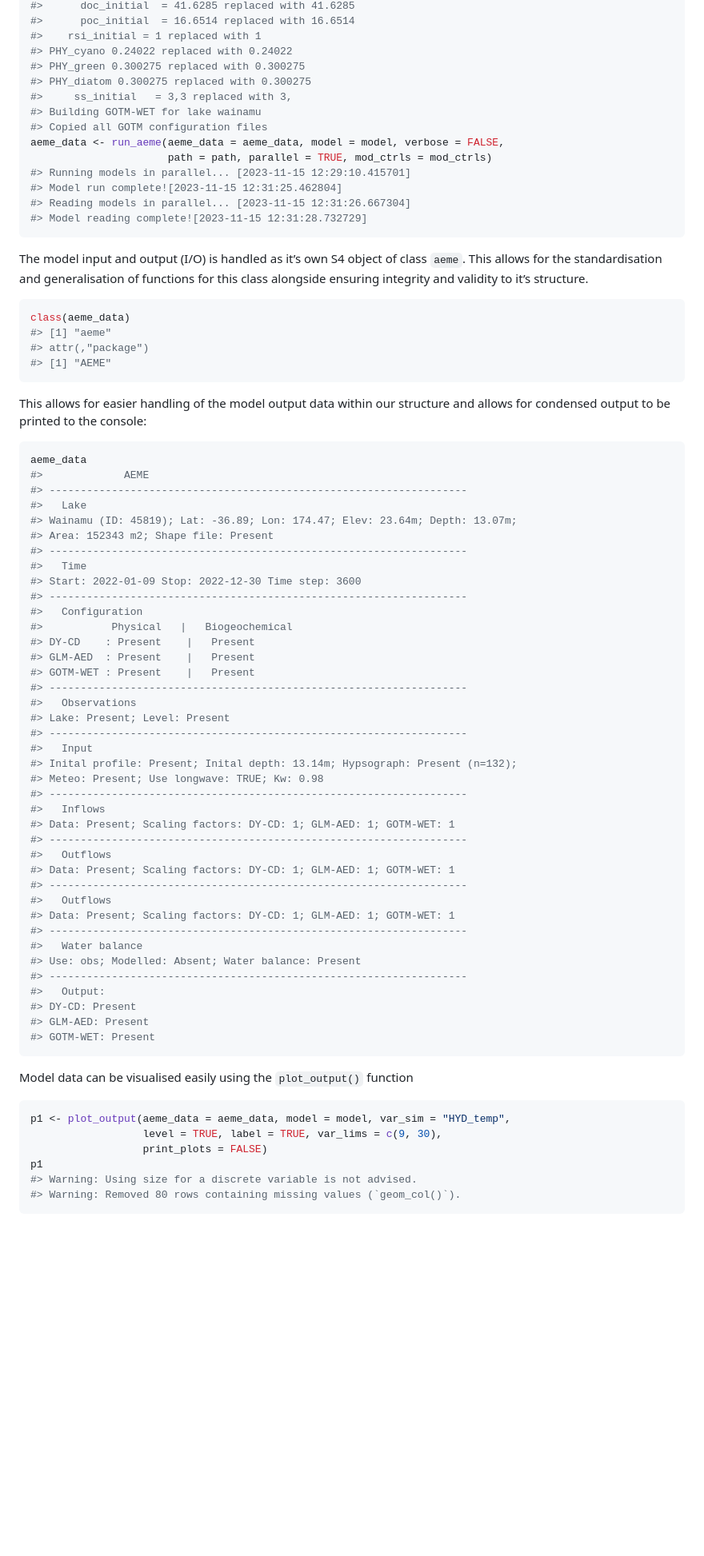
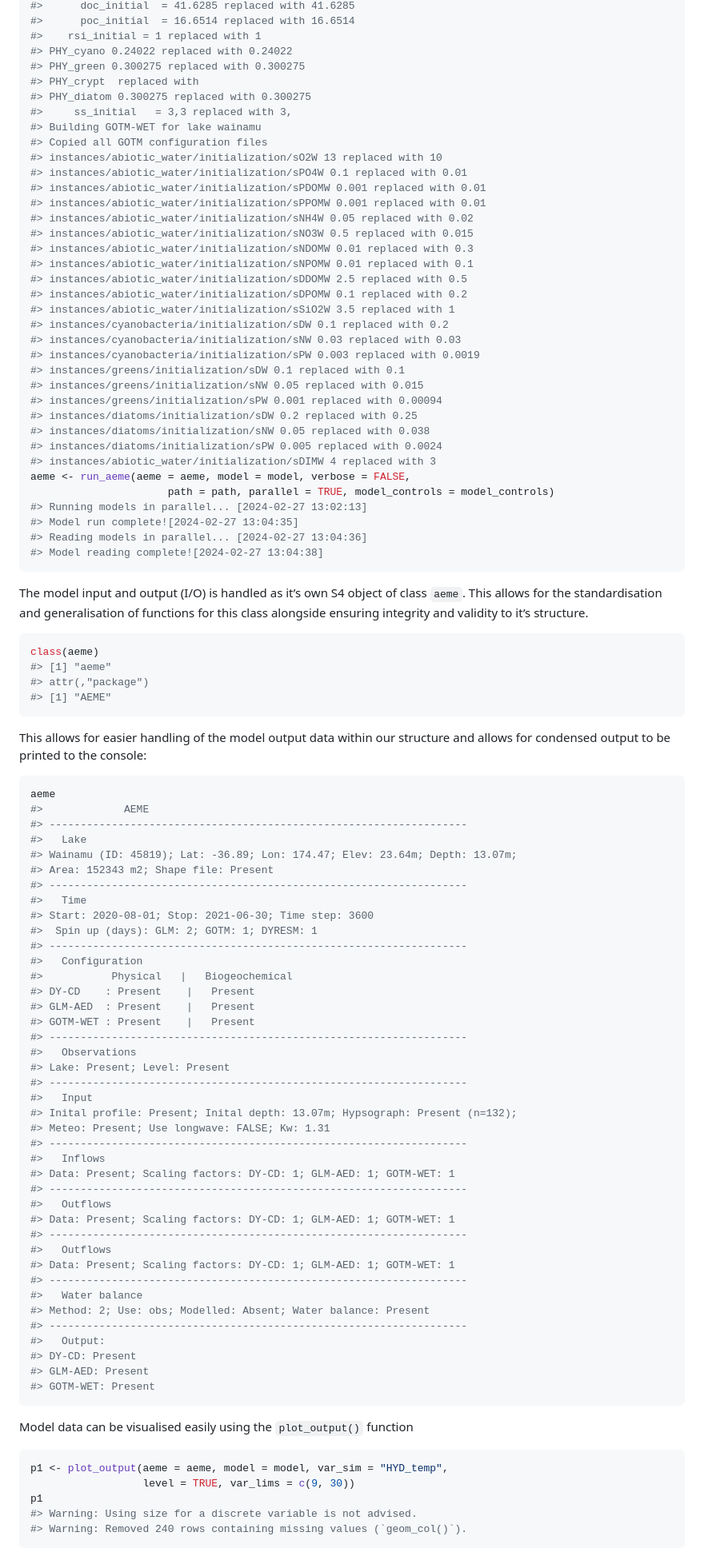
Before and after one commit to limnotrack/AEME, a Markdown page: README.md, the part around one of its changes. Shown at 80% size. Rendered like a GitHub page; blank space fills up the shorter version.

````diff
--- a/README.md
+++ b/README.md
@@ -88,16 +87,38 @@ aeme_data <- build_ensemble(path = path, aeme_data = aeme_data, model = model,
 #>    rsi_initial = 1 replaced with 1
 #> PHY_cyano 0.24022 replaced with 0.24022
 #> PHY_green 0.300275 replaced with 0.300275
+#> PHY_crypt  replaced with
 #> PHY_diatom 0.300275 replaced with 0.300275
 #>     ss_initial   = 3,3 replaced with 3,
 #> Building GOTM-WET for lake wainamu
 #> Copied all GOTM configuration files
-aeme_data <- run_aeme(aeme_data = aeme_data, model = model, verbose = FALSE,
-                      path = path, parallel = TRUE, mod_ctrls = mod_ctrls)
-#> Running models in parallel... [2023-11-15 12:29:10.415701]
-#> Model run complete![2023-11-15 12:31:25.462804]
-#> Reading models in parallel... [2023-11-15 12:31:26.667304]
-#> Model reading complete![2023-11-15 12:31:28.732729]
+#> instances/abiotic_water/initialization/sO2W 13 replaced with 10
+#> instances/abiotic_water/initialization/sPO4W 0.1 replaced with 0.01
+#> instances/abiotic_water/initialization/sPDOMW 0.001 replaced with 0.01
+#> instances/abiotic_water/initialization/sPPOMW 0.001 replaced with 0.01
+#> instances/abiotic_water/initialization/sNH4W 0.05 replaced with 0.02
+#> instances/abiotic_water/initialization/sNO3W 0.5 replaced with 0.015
+#> instances/abiotic_water/initialization/sNDOMW 0.01 replaced with 0.3
+#> instances/abiotic_water/initialization/sNPOMW 0.01 replaced with 0.1
+#> instances/abiotic_water/initialization/sDDOMW 2.5 replaced with 0.5
+#> instances/abiotic_water/initialization/sDPOMW 0.1 replaced with 0.2
+#> instances/abiotic_water/initialization/sSiO2W 3.5 replaced with 1
+#> instances/cyanobacteria/initialization/sDW 0.1 replaced with 0.2
+#> instances/cyanobacteria/initialization/sNW 0.03 replaced with 0.03
+#> instances/cyanobacteria/initialization/sPW 0.003 replaced with 0.0019
+#> instances/greens/initialization/sDW 0.1 replaced with 0.1
+#> instances/greens/initialization/sNW 0.05 replaced with 0.015
+#> instances/greens/initialization/sPW 0.001 replaced with 0.00094
+#> instances/diatoms/initialization/sDW 0.2 replaced with 0.25
+#> instances/diatoms/initialization/sNW 0.05 replaced with 0.038
+#> instances/diatoms/initialization/sPW 0.005 replaced with 0.0024
+#> instances/abiotic_water/initialization/sDIMW 4 replaced with 3
+aeme <- run_aeme(aeme = aeme, model = model, verbose = FALSE,
+                      path = path, parallel = TRUE, model_controls = model_controls)
+#> Running models in parallel... [2024-02-27 13:02:13]
+#> Model run complete![2024-02-27 13:04:35]
+#> Reading models in parallel... [2024-02-27 13:04:36]
+#> Model reading complete![2024-02-27 13:04:38]
 ```
 
 The model input and output (I/O) is handled as it’s own S4 object of
@@ -106,7 +127,7 @@ functions for this class alongside ensuring integrity and validity to
 it’s structure.
 
 ``` r
-class(aeme_data)
+class(aeme)
 #> [1] "aeme"
 #> attr(,"package")
 #> [1] "AEME"
@@ -116,7 +137,7 @@ This allows for easier handling of the model output data within our
 structure and allows for condensed output to be printed to the console:
 
 ``` r
-aeme_data
+aeme
 #>             AEME
 #> -------------------------------------------------------------------
 #>   Lake
@@ -124,7 +145,8 @@ aeme_data
 #> Area: 152343 m2; Shape file: Present
 #> -------------------------------------------------------------------
 #>   Time
-#> Start: 2022-01-09 Stop: 2022-12-30 Time step: 3600
+#> Start: 2020-08-01; Stop: 2021-06-30; Time step: 3600
+#>  Spin up (days): GLM: 2; GOTM: 1; DYRESM: 1
 #> -------------------------------------------------------------------
 #>   Configuration
 #>           Physical   |   Biogeochemical
@@ -136,8 +158,8 @@ aeme_data
 #> Lake: Present; Level: Present
 #> -------------------------------------------------------------------
 #>   Input
-#> Inital profile: Present; Inital depth: 13.14m; Hypsograph: Present (n=132);
-#> Meteo: Present; Use longwave: TRUE; Kw: 0.98
+#> Inital profile: Present; Inital depth: 13.07m; Hypsograph: Present (n=132);
+#> Meteo: Present; Use longwave: FALSE; Kw: 1.31
 #> -------------------------------------------------------------------
 #>   Inflows
 #> Data: Present; Scaling factors: DY-CD: 1; GLM-AED: 1; GOTM-WET: 1
@@ -149,7 +171,7 @@ aeme_data
 #> Data: Present; Scaling factors: DY-CD: 1; GLM-AED: 1; GOTM-WET: 1
 #> -------------------------------------------------------------------
 #>   Water balance
-#> Use: obs; Modelled: Absent; Water balance: Present
+#> Method: 2; Use: obs; Modelled: Absent; Water balance: Present
 #> -------------------------------------------------------------------
 #>   Output:
 #> DY-CD: Present
@@ -160,12 +182,11 @@ aeme_data
 Model data can be visualised easily using the `plot_output()` function
 
 ``` r
-p1 <- plot_output(aeme_data = aeme_data, model = model, var_sim = "HYD_temp",
-                  level = TRUE, label = TRUE, var_lims = c(9, 30),
-                  print_plots = FALSE)
+p1 <- plot_output(aeme = aeme, model = model, var_sim = "HYD_temp",
+                  level = TRUE, var_lims = c(9, 30))
 p1
 #> Warning: Using size for a discrete variable is not advised.
-#> Warning: Removed 80 rows containing missing values (`geom_col()`).
+#> Warning: Removed 240 rows containing missing values (`geom_col()`).
 ```
 
 <img src="man/figures/README-plot_output-HYD_temp-1.png" width="100%" />
````
Also changed, not shown: other parts of README.md (+13 -16 lines), man/figures/README-plot-output-HYD_wlev-1.png, man/figures/README-plot_output-HYD_temp-1.png, 1 other file.
